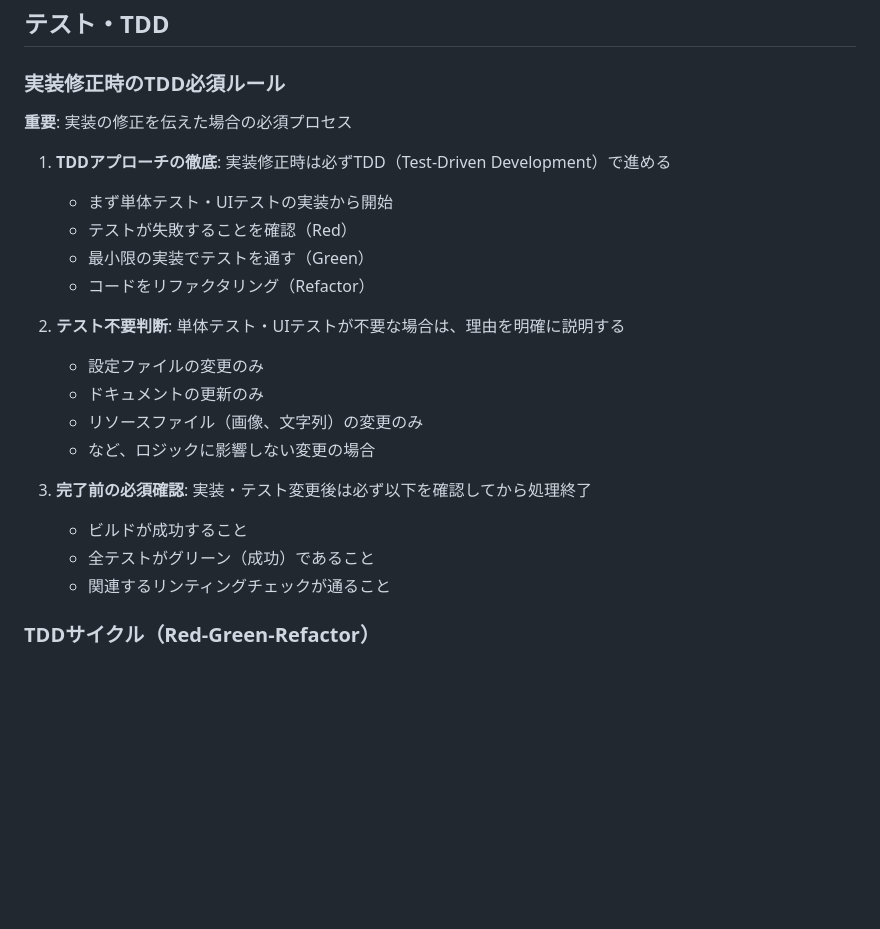
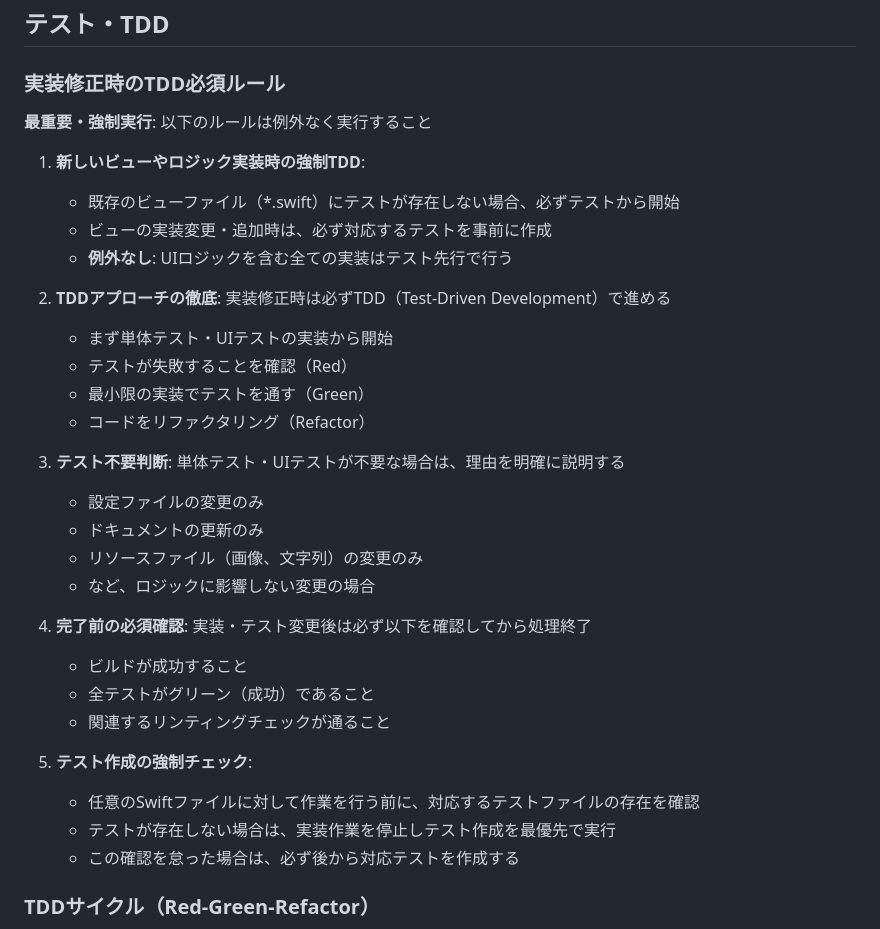
Before and after one commit to RRRRRRR-777/TokoToko, a Markdown page: CLAUDE.md, the part around one of its changes. GitHub-like rendering; blank space fills up the shorter version.

```diff
--- a/CLAUDE.md
+++ b/CLAUDE.md
@@ -102,24 +158,34 @@ TokoToko/
 ## テスト・TDD
 
 ### 実装修正時のTDD必須ルール
-**重要**: 実装の修正を伝えた場合の必須プロセス
+**最重要・強制実行**: 以下のルールは例外なく実行すること
 
-1. **TDDアプローチの徹底**: 実装修正時は必ずTDD（Test-Driven Development）で進める
+1. **新しいビューやロジック実装時の強制TDD**:
+   - 既存のビューファイル（*.swift）にテストが存在しない場合、必ずテストから開始
+   - ビューの実装変更・追加時は、必ず対応するテストを事前に作成
+   - **例外なし**: UIロジックを含む全ての実装はテスト先行で行う
+
+2. **TDDアプローチの徹底**: 実装修正時は必ずTDD（Test-Driven Development）で進める
    - まず単体テスト・UIテストの実装から開始
    - テストが失敗することを確認（Red）
    - 最小限の実装でテストを通す（Green）
    - コードをリファクタリング（Refactor）
 
-2. **テスト不要判断**: 単体テスト・UIテストが不要な場合は、理由を明確に説明する
+3. **テスト不要判断**: 単体テスト・UIテストが不要な場合は、理由を明確に説明する
    - 設定ファイルの変更のみ
    - ドキュメントの更新のみ
    - リソースファイル（画像、文字列）の変更のみ
    - など、ロジックに影響しない変更の場合
 
-3. **完了前の必須確認**: 実装・テスト変更後は必ず以下を確認してから処理終了
+4. **完了前の必須確認**: 実装・テスト変更後は必ず以下を確認してから処理終了
    - ビルドが成功すること
    - 全テストがグリーン（成功）であること
    - 関連するリンティングチェックが通ること
+
+5. **テスト作成の強制チェック**:
+   - 任意のSwiftファイルに対して作業を行う前に、対応するテストファイルの存在を確認
+   - テストが存在しない場合は、実装作業を停止しテスト作成を最優先で実行
+   - この確認を怠った場合は、必ず後から対応テストを作成する
 
 ### TDDサイクル（Red-Green-Refactor）
 1. **Red**: まず失敗するテストを書く
```
Also changed, not shown: other parts of CLAUDE.md (+56 -0 lines).
